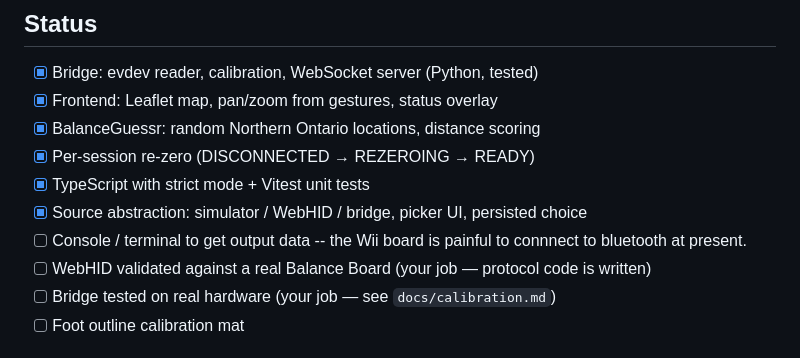
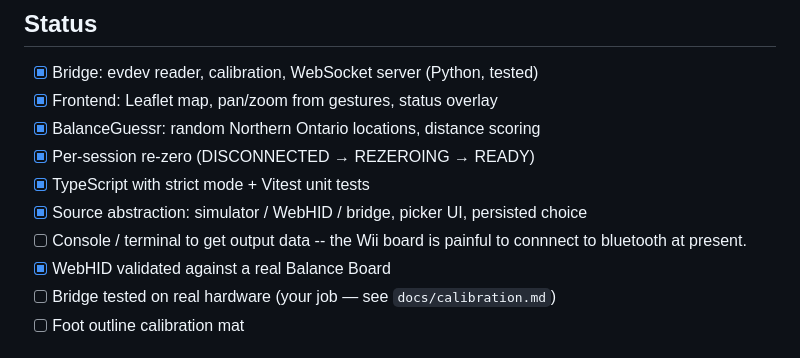
Before and after one commit to ChromiteExabyte/tilted, a Markdown page: README.md, the part around the change. Rendered like a GitHub page.

Commit message:
Update README checklist for WebHID validation

```diff
--- a/README.md
+++ b/README.md
@@ -194,7 +194,7 @@ Makefile             All commands (bridge + web)
 - [x] TypeScript with strict mode + Vitest unit tests
 - [x] Source abstraction: simulator / WebHID / bridge, picker UI, persisted choice
 - [ ] Console / terminal to get output data -- the Wii board is painful to connnect to bluetooth at present.
-- [ ] WebHID validated against a real Balance Board (your job — protocol code is written)
+- [x] WebHID validated against a real Balance Board
 - [ ] Bridge tested on real hardware (your job — see `docs/calibration.md`)
 - [ ] Foot outline calibration mat
 
```
